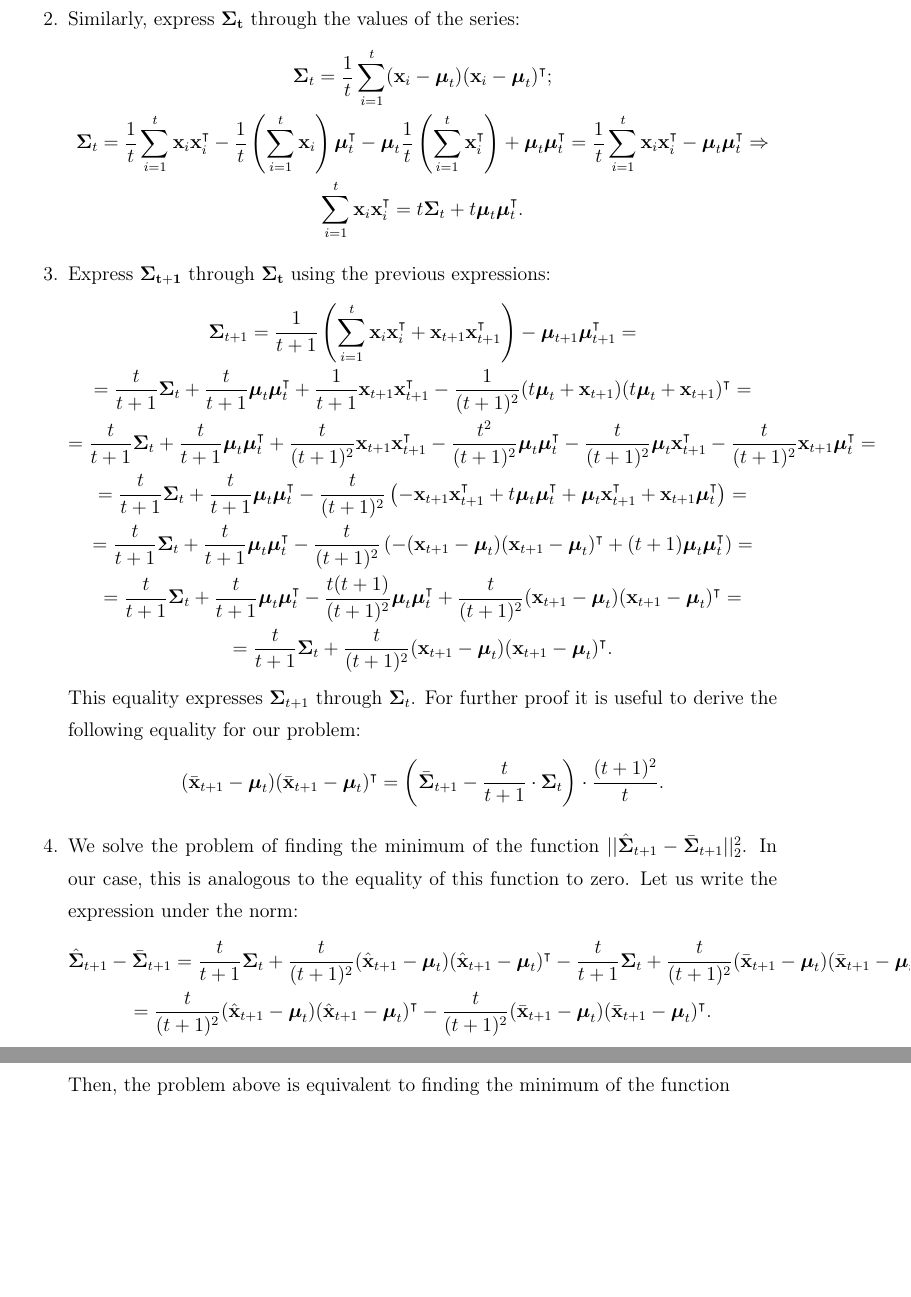
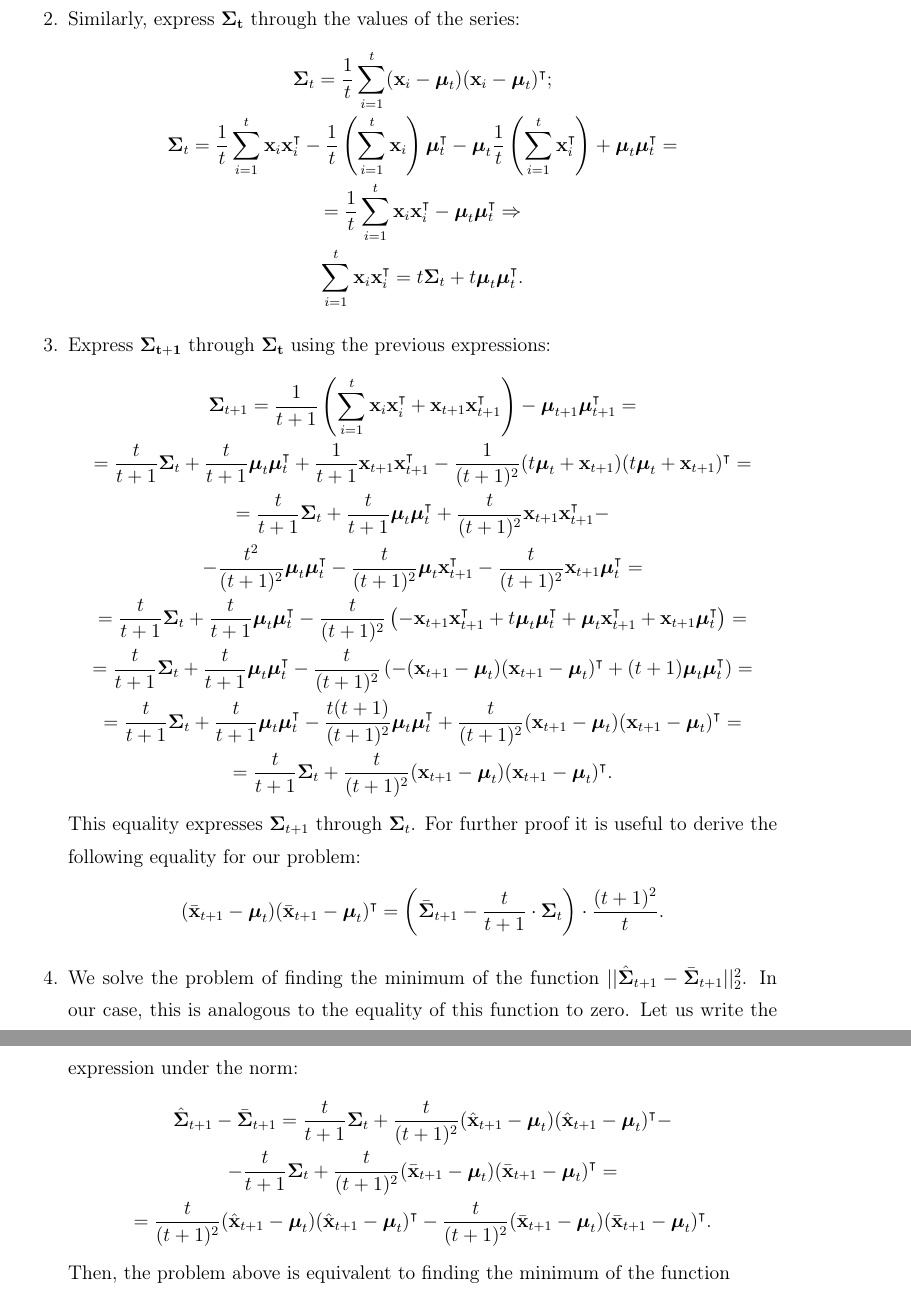
Before and after one commit to intsystems/2024-Project-152a, a LaTeX paper (paper/Divilkovskiy2024SourceSpace_en.tex): two parts of pages 11 and 12 of 20, joined at a grey line, cut so that both start at the same text, the shorter picture padded with empty space. Compiled offline with pdfLaTeX.

Commit message:
Refactor

```diff
--- a/paper/Divilkovskiy2024SourceSpace_en.tex
+++ b/paper/Divilkovskiy2024SourceSpace_en.tex
@@ -209,14 +209,14 @@ The problem with this method is the computational cost of non-convex optimisatio
 	\item Similarly, express $\mathbf{\Sigma_t}$ through the values of the series:
 		\begin{gather*}
 		\mathbf{\Sigma}_t = \frac{1}{t} \sum_{i=1}^{t} (\mathbf{x}_i-\boldsymbol{\mu}_t)(\mathbf{x}_i-\boldsymbol{\mu}_t)^\intercal;\\
-		\mathbf{\Sigma}_t = \frac{1}{t} \sum_{i=1}^{t} \mathbf{x}_i \mathbf{x}_i^\intercal - \frac{1}{t} \left( \sum_{i=1}^{t} \mathbf{x}_i\right) \boldsymbol{\mu}_t^\intercal - \boldsymbol{\mu}_t \frac{1}{t} \left( \sum_{i=1}^{t} \mathbf{x}_i^\intercal\right) + \boldsymbol{\mu}_t \boldsymbol{\mu}_t^\intercal = \frac{1}{t} \sum_{i=1}^{t} \mathbf{x}_i \mathbf{x}_i^\intercal - \boldsymbol{\mu}_t \boldsymbol{\mu}_t^\intercal \Rightarrow\\
+		\mathbf{\Sigma}_t = \frac{1}{t} \sum_{i=1}^{t} \mathbf{x}_i \mathbf{x}_i^\intercal - \frac{1}{t} \left( \sum_{i=1}^{t} \mathbf{x}_i\right) \boldsymbol{\mu}_t^\intercal - \boldsymbol{\mu}_t \frac{1}{t} \left( \sum_{i=1}^{t} \mathbf{x}_i^\intercal\right) + \boldsymbol{\mu}_t \boldsymbol{\mu}_t^\intercal =\\= \frac{1}{t} \sum_{i=1}^{t} \mathbf{x}_i \mathbf{x}_i^\intercal - \boldsymbol{\mu}_t \boldsymbol{\mu}_t^\intercal \Rightarrow\\
 		\sum_{i=1}^{t} \mathbf{x}_i \mathbf{x}_i^\intercal = t \mathbf{\Sigma}_t + t \boldsymbol{\mu}_t \boldsymbol{\mu}_t^\intercal.
 		\end{gather*}
 	\item Express $\mathbf{\Sigma_{t+1}}$ through $\mathbf{\Sigma_t}$ using the previous expressions:
 	\begin{gather*}
 		\mathbf{\Sigma}_{t+1} = \frac{1}{t+1} \left(\sum_{i=1}^{t} \mathbf{x}_i \mathbf{x}_i^\intercal + \mathbf{x}_{t+1} \mathbf{x}_{t+1}^\intercal \right) - \boldsymbol{\mu}_{t+1} \boldsymbol{\mu}_{t+1}^\intercal = \\
 		= \frac{t}{t+1}\mathbf{\Sigma}_t + \frac{t}{t+1}\boldsymbol{\mu}_{t} \boldsymbol{\mu}_{t}^\intercal + \frac{1}{t+1} \mathbf{x}_{t+1} \mathbf{x}_{t+1}^\intercal - \frac{1}{(t+1)^2} (t \boldsymbol{\mu}_t + \mathbf{x}_{t+1})(t \boldsymbol{\mu}_t + \mathbf{x}_{t+1})^\intercal =\\
-		= \frac{t}{t+1}\mathbf{\Sigma}_t + \frac{t}{t+1}\boldsymbol{\mu}_{t} \boldsymbol{\mu}_{t}^\intercal + \frac{t}{(t+1)^2} \mathbf{x}_{t+1} \mathbf{x}_{t+1}^\intercal - \frac{t^2}{(t+1)^2}\boldsymbol{\mu}_{t} \boldsymbol{\mu}_{t}^\intercal - \frac{t}{(t+1)^2}\boldsymbol{\mu}_{t} \mathbf{x}_{t+1}^\intercal - \frac{t}{(t+1)^2}\mathbf{x}_{t+1} \boldsymbol{\mu}_{t}^\intercal =\\
+		= \frac{t}{t+1}\mathbf{\Sigma}_t + \frac{t}{t+1}\boldsymbol{\mu}_{t} \boldsymbol{\mu}_{t}^\intercal + \frac{t}{(t+1)^2} \mathbf{x}_{t+1} \mathbf{x}_{t+1}^\intercal -\\- \frac{t^2}{(t+1)^2}\boldsymbol{\mu}_{t} \boldsymbol{\mu}_{t}^\intercal - \frac{t}{(t+1)^2}\boldsymbol{\mu}_{t} \mathbf{x}_{t+1}^\intercal - \frac{t}{(t+1)^2}\mathbf{x}_{t+1} \boldsymbol{\mu}_{t}^\intercal =\\
 		= \frac{t}{t+1}\mathbf{\Sigma}_t + \frac{t}{t+1}\boldsymbol{\mu}_{t} \boldsymbol{\mu}_{t}^\intercal - \frac{t}{(t+1)^2} \left( -\mathbf{x}_{t+1} \mathbf{x}_{t+1}^\intercal + t\boldsymbol{\mu}_{t} \boldsymbol{\mu}_{t}^\intercal + \boldsymbol{\mu}_{t} \mathbf{x}_{t+1}^\intercal + \mathbf{x}_{t+1} \boldsymbol{\mu}_{t}^\intercal \right) =\\
 		= \frac{t}{t+1}\mathbf{\Sigma}_t + \frac{t}{t+1}\boldsymbol{\mu}_{t} \boldsymbol{\mu}_{t}^\intercal - \frac{t}{(t+1)^2} \left( -(\mathbf{x}_{t+1}-\boldsymbol{\mu}_t)(\mathbf{x}_{t+1}-\boldsymbol{\mu}_t)^\intercal + (t+1)\boldsymbol{\mu}_{t} \boldsymbol{\mu}_{t}^\intercal \right) =\\
 		= \frac{t}{t+1}\mathbf{\Sigma}_t + \frac{t}{t+1}\boldsymbol{\mu}_{t} \boldsymbol{\mu}_{t}^\intercal - \frac{t(t+1)}{(t+1)^2}\boldsymbol{\mu}_{t} \boldsymbol{\mu}_{t}^\intercal + \frac{t}{(t+1)^2}(\mathbf{x}_{t+1}-\boldsymbol{\mu}_t)(\mathbf{x}_{t+1}-\boldsymbol{\mu}_t)^\intercal =\\
@@ -226,7 +226,7 @@ The problem with this method is the computational cost of non-convex optimisatio
 
 	\item We solve the problem of finding the minimum of the function $||\hat{\mathbf{\Sigma}}_{t+1} - \bar{\mathbf{\Sigma}}_{t+1}||_2^2$. In our case, this is analogous to the equality of this function to zero. Let us write the expression under the norm:
 	\begin{gather*}
-		\hat{\mathbf{\Sigma}}_{t+1} - \bar{\mathbf{\Sigma}}_{t+1} = \frac{t}{t+1}\mathbf{\Sigma}_t + \frac{t}{(t+1)^2}(\hat{\mathbf{x}}_{t+1}-\boldsymbol{\mu}_t)(\hat{\mathbf{x}}_{t+1}-\boldsymbol{\mu}_t)^\intercal - \frac{t}{t+1}\mathbf{\Sigma}_t + \frac{t}{(t+1)^2}(\bar{\mathbf{x}}_{t+1}-\boldsymbol{\mu}_t)(\bar{\mathbf{x}}_{t+1}-\boldsymbol{\mu}_t)^\intercal =\\
+		\hat{\mathbf{\Sigma}}_{t+1} - \bar{\mathbf{\Sigma}}_{t+1} = \frac{t}{t+1}\mathbf{\Sigma}_t + \frac{t}{(t+1)^2}(\hat{\mathbf{x}}_{t+1}-\boldsymbol{\mu}_t)(\hat{\mathbf{x}}_{t+1}-\boldsymbol{\mu}_t)^\intercal -\\- \frac{t}{t+1}\mathbf{\Sigma}_t + \frac{t}{(t+1)^2}(\bar{\mathbf{x}}_{t+1}-\boldsymbol{\mu}_t)(\bar{\mathbf{x}}_{t+1}-\boldsymbol{\mu}_t)^\intercal =\\
 		=\frac{t}{(t+1)^2}(\hat{\mathbf{x}}_{t+1}-\boldsymbol{\mu}_t)(\hat{\mathbf{x}}_{t+1}-\boldsymbol{\mu}_t)^\intercal -\frac{t}{(t+1)^2}(\bar{\mathbf{x}}_{t+1}-\boldsymbol{\mu}_t)(\bar{\mathbf{x}}_{t+1}-\boldsymbol{\mu}_t)^\intercal.
  	\end{gather*}
  	Then, the problem above is equivalent to finding the minimum of the function \[||(\hat{\mathbf{x}}_{t+1}-\boldsymbol{\mu}_t)(\hat{\mathbf{x}}_{t+1}-\boldsymbol{\mu}_t)^\intercal-(\bar{\mathbf{x}}_{t+1}-\boldsymbol{\mu}_t)(\bar{\mathbf{x}}_{t+1}-\boldsymbol{\mu}_t)^\intercal||_2^2.\]
```
Also changed, not shown: paper/Divilkovskiy2024SourceSpace_en.pdf, 2 other files.
